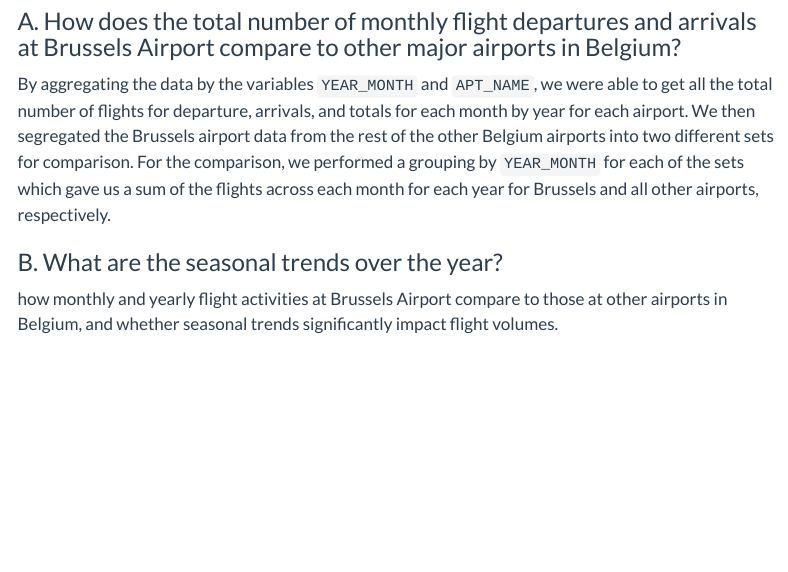
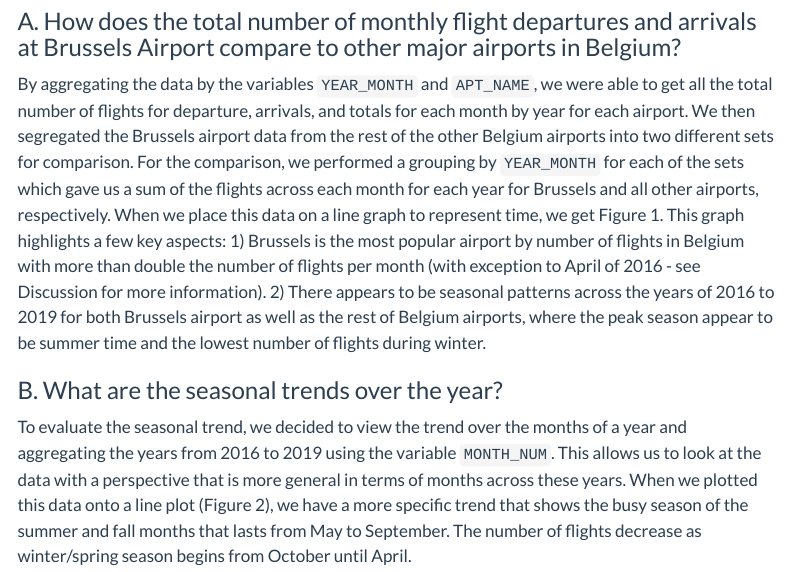
Before and after one commit to INFO-511-F24/final-project-LeanMeanLearningMachines, a Quarto document (index.qmd): the page in a window 1100 px wide, from 3800 px down. Rendered offline with R 4.5, knitr and Pandoc in place of Quarto, with nearby package versions; menus at the side of the page are left out.

Commit message:
Adding results

```diff
--- a/index.qmd
+++ b/index.qmd
@@ -132,8 +132,8 @@
 
 ### A. How does the total number of monthly flight departures and arrivals at Brussels Airport compare to other major airports in Belgium?
 
-By aggregating the data by the variables `YEAR_MONTH` and `APT_NAME`, we were able to get all the total number of flights for departure, arrivals, and totals for each month by year for each airport. We then segregated the Brussels airport data from the rest of the other Belgium airports into two different sets for comparison. For the comparison, we performed a grouping by `YEAR_MONTH` for each of the sets which gave us a sum of the flights across each month for each year for Brussels and all other airports, respectively.
+By aggregating the data by the variables `YEAR_MONTH` and `APT_NAME`, we were able to get all the total number of flights for departure, arrivals, and totals for each month by year for each airport. We then segregated the Brussels airport data from the rest of the other Belgium airports into two different sets for comparison. For the comparison, we performed a grouping by `YEAR_MONTH` for each of the sets which gave us a sum of the flights across each month for each year for Brussels and all other airports, respectively. When we place this data on a line graph to represent time, we get Figure 1. This graph highlights a few key aspects: 1) Brussels is the most popular airport by number of flights in Belgium with more than double the number of flights per month (with exception to April of 2016 - see Discussion for more information). 2) There appears to be seasonal patterns across the years of 2016 to 2019 for both Brussels airport as well as the rest of Belgium airports, where the peak season appear to be summer time and the lowest number of flights during winter.
 
 ### B. What are the seasonal trends over the year?
 
-how monthly and yearly flight activities at Brussels Airport compare to those at other airports in Belgium, and whether seasonal trends significantly impact flight volumes.
+To evaluate the seasonal trend, we decided to view the trend over the months of a year and aggregating the years from 2016 to 2019 using the variable `MONTH_NUM`. This allows us to look at the data with a perspective that is more general in terms of months across these years. When we plotted this data onto a line plot (Figure 2), we have a more specific trend that shows the busy season of the summer and fall months that lasts from May to September. The number of flights decrease as winter/spring season begins from October until April.
```
Also changed, not shown: index.qmd (6 more changed lines), 1 other file.
